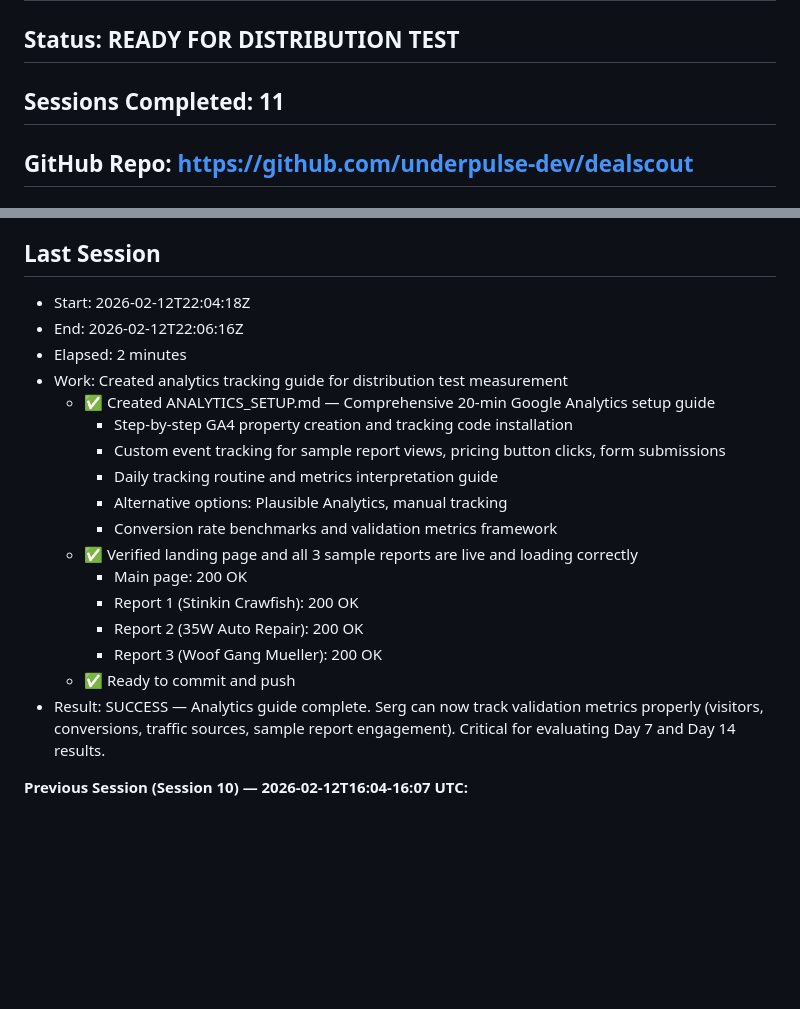
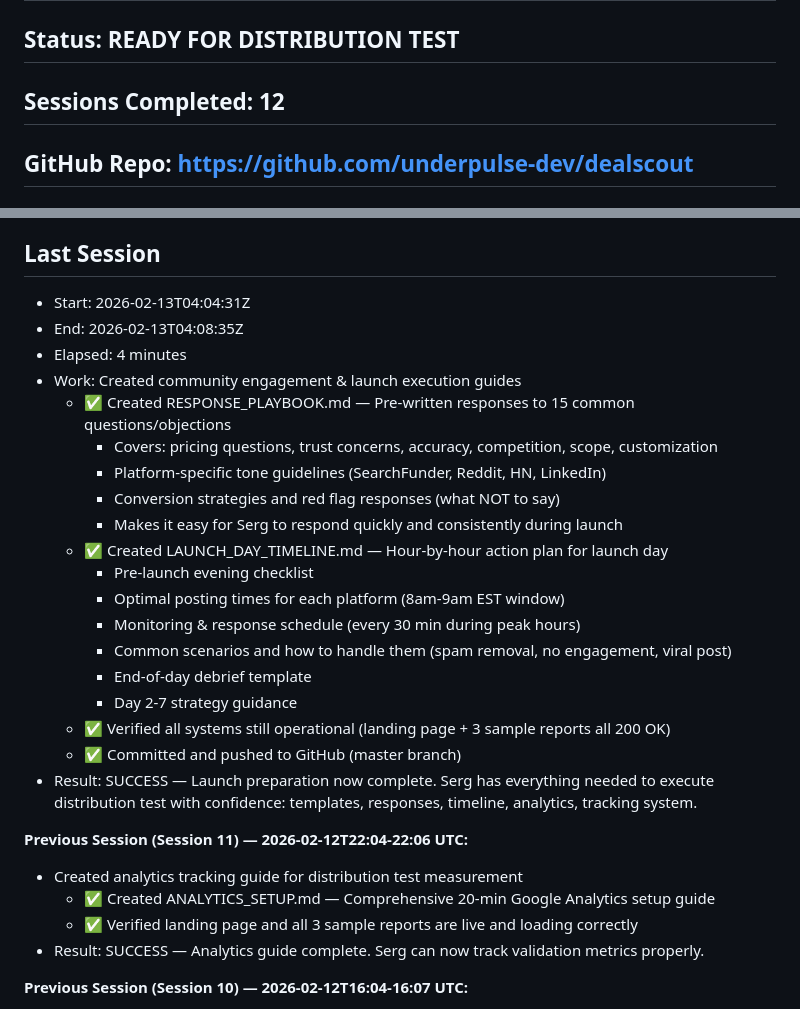
Before and after one commit to underpulse-dev/dealscout, a Markdown page: STATE.md, 2 parts joined by grey strips. Rendered like a GitHub page; blank space fills up the shorter version.

Commit message:
Update STATE.md - Session 12 complete

```diff
--- a/STATE.md
+++ b/STATE.md
@@ -2,7 +2,7 @@
 
 ## Current Phase: 1 (Validate Before Building)
 ## Status: READY FOR DISTRIBUTION TEST
-## Sessions Completed: 11
+## Sessions Completed: 12
 
 ## GitHub Repo: https://github.com/underpulse-dev/dealscout
 ## Git Credentials: /root/.git-credentials (chmod 600, never committed)
@@ -22,23 +22,31 @@ Phase 1 Step 4 - Distribution test setup: ✅ COMPLETE (docs ready)
 - See LAUNCH_CHECKLIST.md for step-by-step instructions
 
 ## Last Session
-- Start: 2026-02-12T22:04:18Z
-- End: 2026-02-12T22:06:16Z
-- Elapsed: 2 minutes
-- Work: Created analytics tracking guide for distribution test measurement
+- Start: 2026-02-13T04:04:31Z
+- End: 2026-02-13T04:08:35Z
+- Elapsed: 4 minutes
+- Work: Created community engagement & launch execution guides
+  - ✅ Created RESPONSE_PLAYBOOK.md — Pre-written responses to 15 common questions/objections
+    * Covers: pricing questions, trust concerns, accuracy, competition, scope, customization
+    * Platform-specific tone guidelines (SearchFunder, Reddit, HN, LinkedIn)
+    * Conversion strategies and red flag responses (what NOT to say)
+    * Makes it easy for Serg to respond quickly and consistently during launch
+  - ✅ Created LAUNCH_DAY_TIMELINE.md — Hour-by-hour action plan for launch day
+    * Pre-launch evening checklist
+    * Optimal posting times for each platform (8am-9am EST window)
+    * Monitoring & response schedule (every 30 min during peak hours)
+    * Common scenarios and how to handle them (spam removal, no engagement, viral post)
+    * End-of-day debrief template
+    * Day 2-7 strategy guidance
+  - ✅ Verified all systems still operational (landing page + 3 sample reports all 200 OK)
+  - ✅ Committed and pushed to GitHub (master branch)
+- Result: SUCCESS — Launch preparation now complete. Serg has everything needed to execute distribution test with confidence: templates, responses, timeline, analytics, tracking system.
+
+**Previous Session (Session 11) — 2026-02-12T22:04-22:06 UTC:**
+- Created analytics tracking guide for distribution test measurement
   - ✅ Created ANALYTICS_SETUP.md — Comprehensive 20-min Google Analytics setup guide
-    * Step-by-step GA4 property creation and tracking code installation
-    * Custom event tracking for sample report views, pricing button clicks, form submissions
-    * Daily tracking routine and metrics interpretation guide
-    * Alternative options: Plausible Analytics, manual tracking
-    * Conversion rate benchmarks and validation metrics framework
   - ✅ Verified landing page and all 3 sample reports are live and loading correctly
-    * Main page: 200 OK
-    * Report 1 (Stinkin Crawfish): 200 OK
-    * Report 2 (35W Auto Repair): 200 OK
-    * Report 3 (Woof Gang Mueller): 200 OK
-  - ✅ Ready to commit and push
-- Result: SUCCESS — Analytics guide complete. Serg can now track validation metrics properly (visitors, conversions, traffic sources, sample report engagement). Critical for evaluating Day 7 and Day 14 results.
+- Result: SUCCESS — Analytics guide complete. Serg can now track validation metrics properly.
 
 **Previous Session (Session 10) — 2026-02-12T16:04-16:07 UTC:**
 - Researched additional distribution channels + SEO improvements
```
